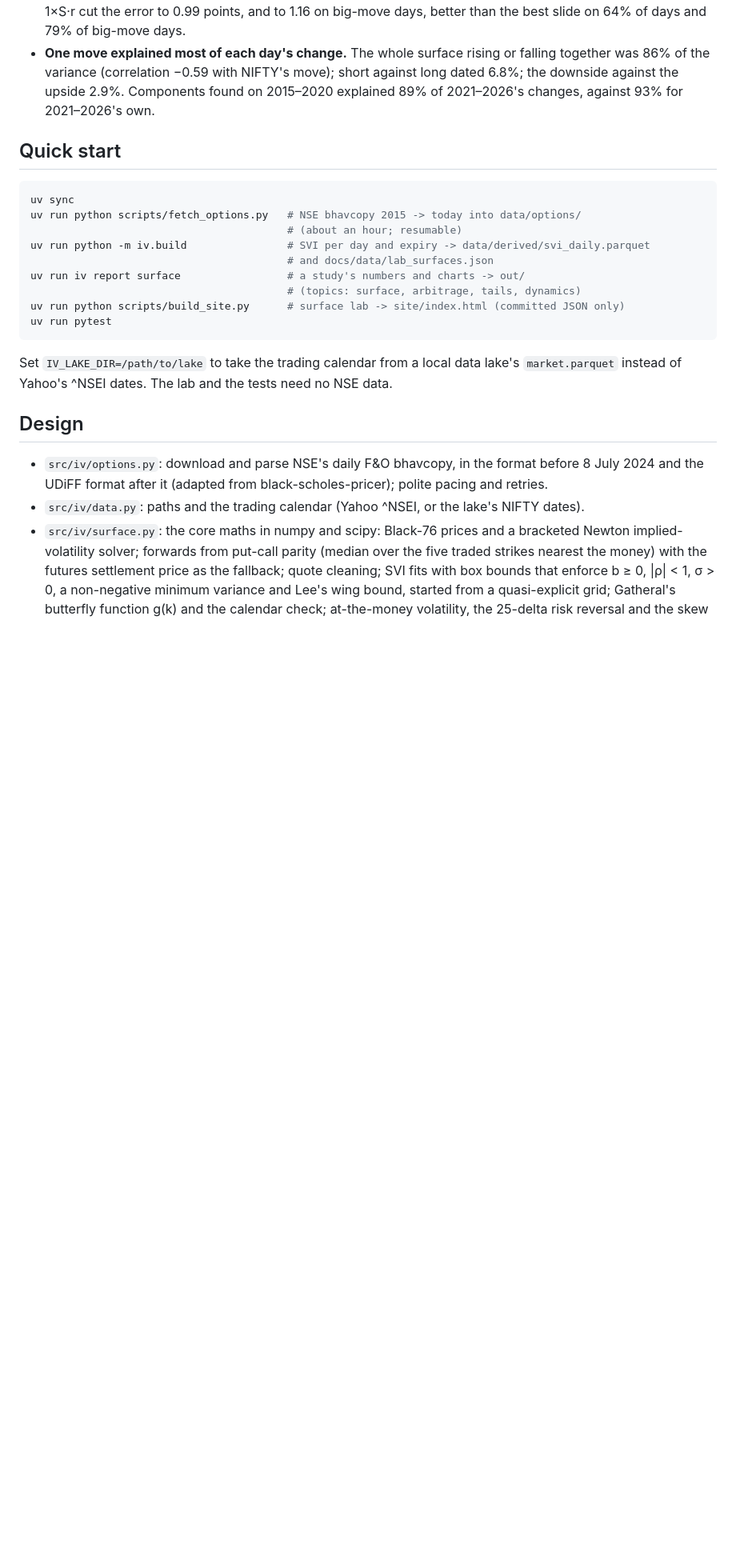
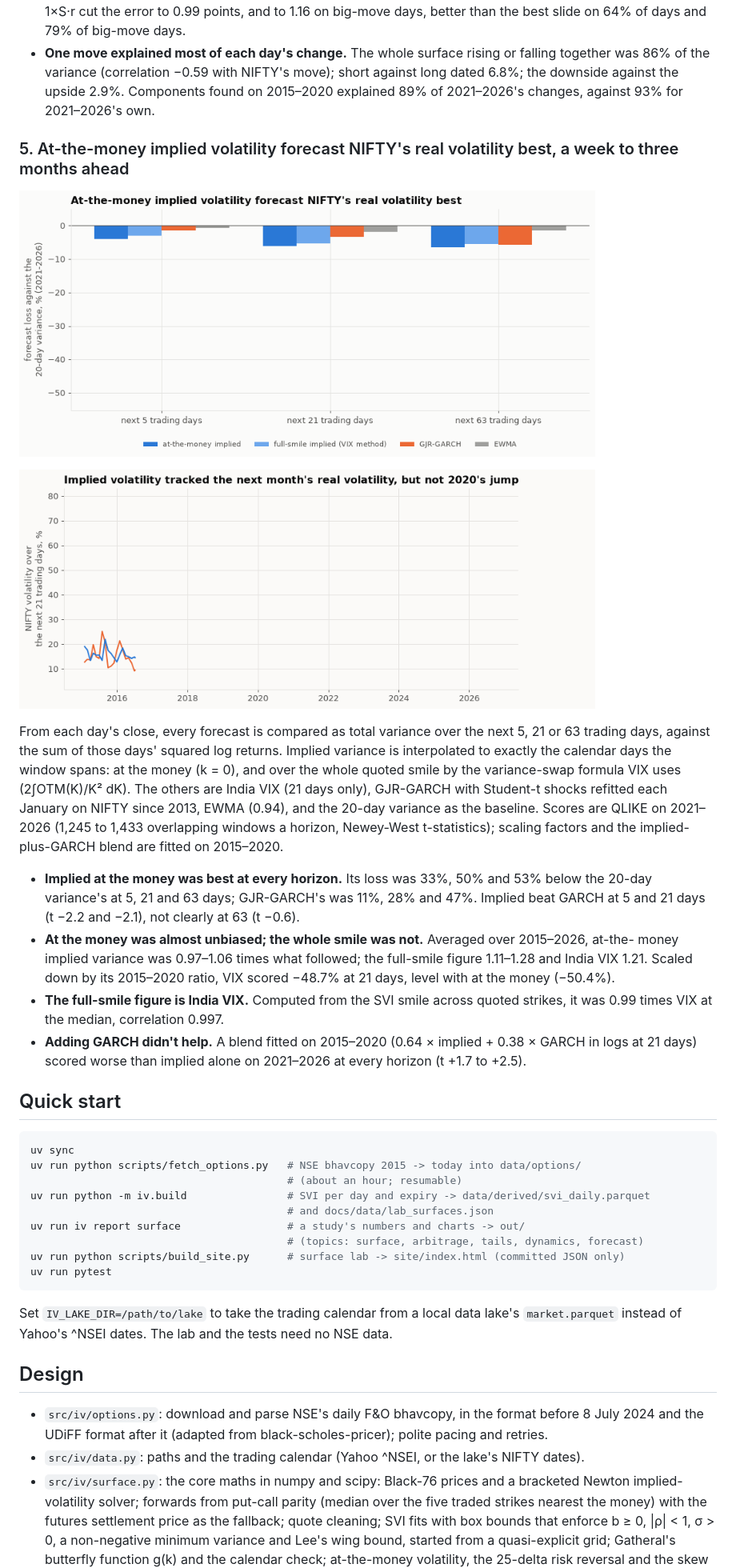
Before and after one commit to Dhirajdas18/implied-vol-surface, a Markdown page: README.md, the part around one of its changes. Shown at 80% size. GitHub-like rendering; pictures changed too: docs/img/forecast.gif (added), docs/img/forecast_path.gif (added); blank space fills up the shorter version.

Commit message:
feat: compare implied volatility, India VIX, GJR-GARCH and EWMA as forecasts of NIFTY's realised volatility over 1 week to 3 months

````diff
--- a/README.md
+++ b/README.md
@@ -145,6 +145,33 @@ changes) give the principal components.
   downside against the upside 2.9%. Components found on 2015–2020 explained 89% of 2021–2026's
   changes, against 93% for 2021–2026's own.
 
+### 5. At-the-money implied volatility forecast NIFTY's real volatility best, a week to three months ahead
+
+<a href="docs/img/forecast.png"><picture><source media="(prefers-reduced-motion: reduce)" srcset="docs/img/forecast.png"><img src="docs/img/forecast.gif" alt="Forecast loss against the 20-day variance for at-the-money implied, full-smile implied, GJR-GARCH and EWMA over the next 5, 21 and 63 trading days, 2021-2026" width="720"></picture></a>
+
+<a href="docs/img/forecast_path.png"><picture><source media="(prefers-reduced-motion: reduce)" srcset="docs/img/forecast_path.png"><img src="docs/img/forecast_path.gif" alt="NIFTY's volatility over the next 21 trading days against the at-the-money implied volatility a month ahead, at each month-end" width="720"></picture></a>
+
+From each day's close, every forecast is compared as total variance over the next 5, 21 or 63
+trading days, against the sum of those days' squared log returns. Implied variance is
+interpolated to exactly the calendar days the window spans: at the money (k = 0), and over the
+whole quoted smile by the variance-swap formula VIX uses (2∫OTM(K)/K² dK). The others are India
+VIX (21 days only), GJR-GARCH with Student-t shocks refitted each January on NIFTY since 2013,
+EWMA (0.94), and the 20-day variance as the baseline. Scores are QLIKE on 2021–2026 (1,245 to
+1,433 overlapping windows a horizon, Newey-West t-statistics); scaling factors and the
+implied-plus-GARCH blend are fitted on 2015–2020.
+
+- **Implied at the money was best at every horizon.** Its loss was 33%, 50% and 53% below the
+  20-day variance's at 5, 21 and 63 days; GJR-GARCH's was 11%, 28% and 47%. Implied beat GARCH at
+  5 and 21 days (t −2.2 and −2.1), not clearly at 63 (t −0.6).
+- **At the money was almost unbiased; the whole smile was not.** Averaged over 2015–2026, at-the-
+  money implied variance was 0.97–1.06 times what followed; the full-smile figure 1.11–1.28 and
+  India VIX 1.21. Scaled down by its 2015–2020 ratio, VIX scored −48.7% at 21 days, level with at
+  the money (−50.4%).
+- **The full-smile figure is India VIX.** Computed from the SVI smile across quoted strikes, it was
+  0.99 times VIX at the median, correlation 0.997.
+- **Adding GARCH didn't help.** A blend fitted on 2015–2020 (0.64 × implied + 0.38 × GARCH in logs
+  at 21 days) scored worse than implied alone on 2021–2026 at every horizon (t +1.7 to +2.5).
+
 ## Quick start
 
 ```bash
@@ -154,7 +181,7 @@ uv run python scripts/fetch_options.py   # NSE bhavcopy 2015 -> today into data/
 uv run python -m iv.build                # SVI per day and expiry -> data/derived/svi_daily.parquet
                                          # and docs/data/lab_surfaces.json
 uv run iv report surface                 # a study's numbers and charts -> out/
-                                         # (topics: surface, arbitrage, tails, dynamics)
+                                         # (topics: surface, arbitrage, tails, dynamics, forecast)
 uv run python scripts/build_site.py      # surface lab -> site/index.html (committed JSON only)
 uv run pytest
 ```
````
Also changed, not shown: other parts of README.md (+4 -1 lines), docs/img/forecast.png (added), docs/img/forecast_path.png (added), 5 other files.
